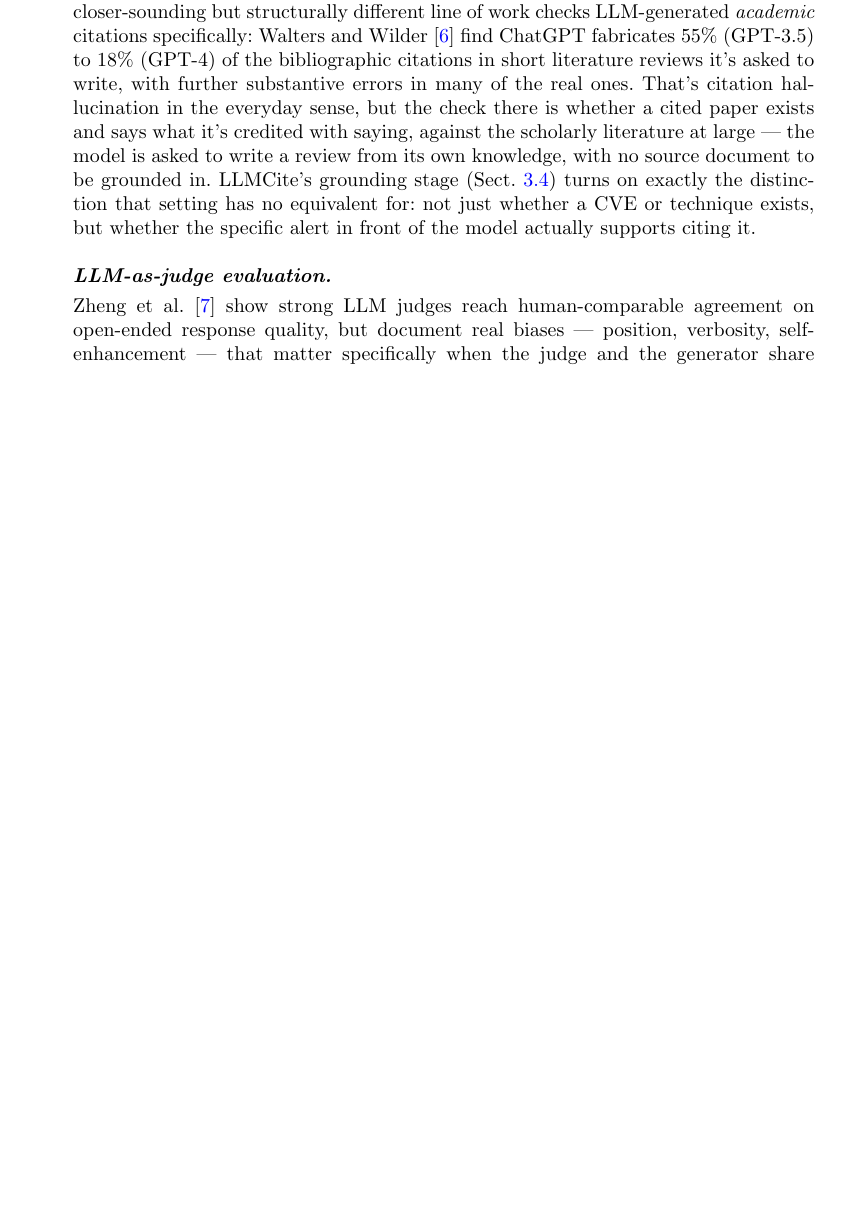
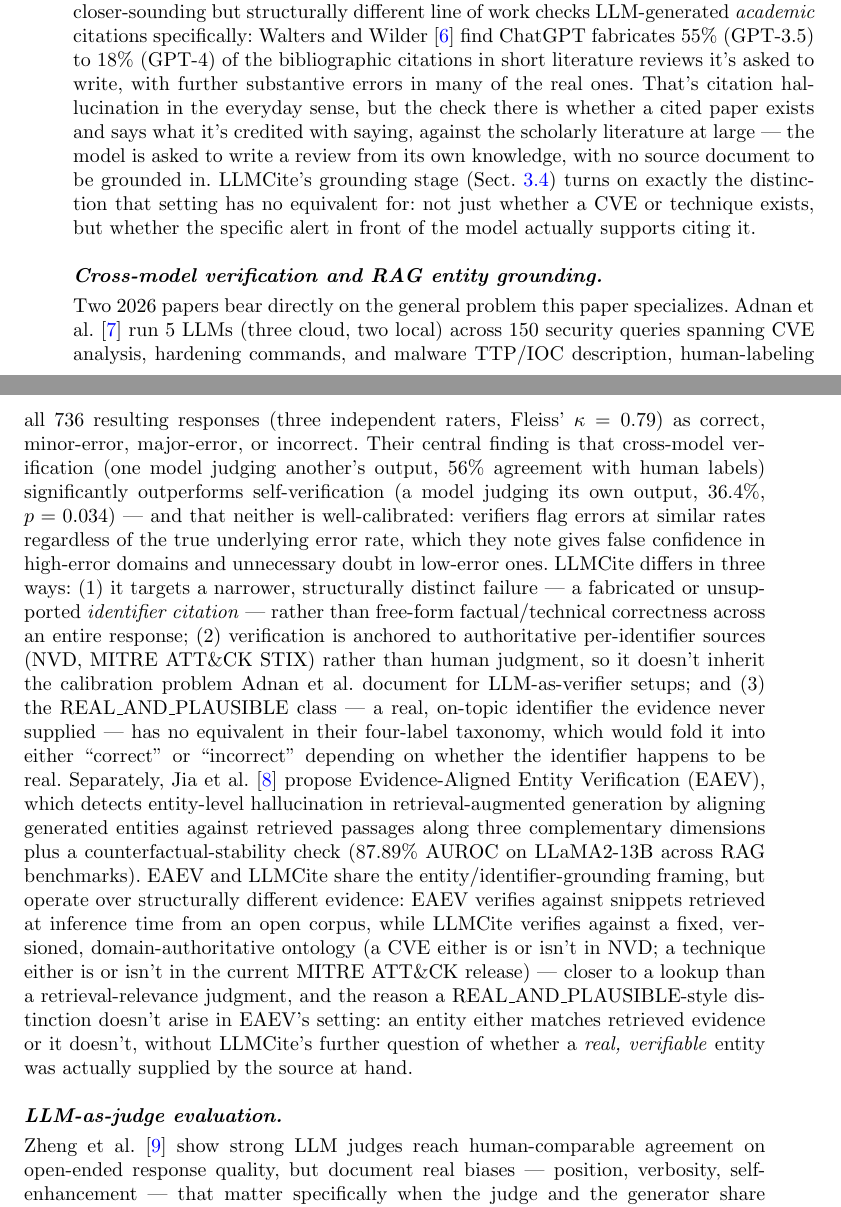
Before and after one commit to AI-Security-Internships-2026/13-secureagent-soc-guardrails, a LaTeX paper (docs/paper/sn-article.tex): part of page 4 of 27 before the commit and two parts of pages 4 and 5 of 28 after it, the two joined at a grey line, cut so that both start at the same text, the shorter picture padded with empty space. Compiled offline with pdfLaTeX.

Commit message:
R2 follow-up: IEEE and ACL Findings 2026 references verified real, added
The earlier investigation (all_results.md #64) concluded the IEEE
cross/self-verification reference was fabricated based on a web-search
check alone. That was a false negative -- IEEE Xplore blocks automated
fetches, so a real paywalled paper looked identical to a fabricated one.
Resolving the DOI against Crossref's own registration record, and then
checking the full text directly, confirms both required references are
genuine:

- Adnan et al., "Empirical Evaluation of Self and Cross-Model
  Verification for LLM Hallucination Detection in Cybersecurity," ICECI
  2026 -- every specific statistic (736 human labels, Fleiss kappa=0.79,
  56% vs 36.4% agreement) confirmed against the actual PDF.
- Jia et al., "Evidence-Aligned Entity Verification for Hallucination
  Detection in Retrieval-Augmented Generation," Findings of ACL 2026 --
  confirmed against both the PDF and the live ACL Anthology page.

Added both to sn-bibliography.bib with DOI/URL provenance notes, plus a
new Related Work paragraph in paper_draft.md and sn-article.tex written
from each paper's actual verified content rather than the issue's
unchecked paraphrasing. Re-ported and recompiled clean (0 undefined
refs, 28 pages).

The third required reference (a "2026 survey of 300+ works") still does
not check out -- the real underlying survey is dated 2025 and does not
contain the claimed statistic -- so it was not added.

```diff
--- a/docs/paper/sn-article.tex
+++ b/docs/paper/sn-article.tex
@@ -235,6 +235,47 @@ source document to be grounded in. LLMCite's grounding stage
 that setting has no equivalent for: not just whether a CVE or technique
 exists, but whether the specific alert in front of the model actually
 supports citing it.
+
+\paragraph{Cross-model verification and RAG entity grounding.} Two 2026
+papers bear directly on the general problem this paper specializes.
+Adnan et al. \cite{ieee_2026_cross_self_verif_cyber} run 5 LLMs (three
+cloud, two local) across 150 security queries spanning CVE analysis,
+hardening commands, and malware TTP/IOC description, human-labeling all
+736 resulting responses (three independent raters, Fleiss' $\kappa=0.79$)
+as correct, minor-error, major-error, or incorrect. Their central
+finding is that cross-model verification (one model judging another's
+output, 56\% agreement with human labels) significantly outperforms
+self-verification (a model judging its own output, 36.4\%, $p=0.034$)
+--- and that neither is well-calibrated: verifiers flag errors at
+similar rates regardless of the true underlying error rate, which they
+note gives false confidence in high-error domains and unnecessary doubt
+in low-error ones. LLMCite differs in three ways: (1) it targets a
+narrower, structurally distinct failure --- a fabricated or unsupported
+\textit{identifier citation} --- rather than free-form factual/technical
+correctness across an entire response; (2) verification is anchored to
+authoritative per-identifier sources (NVD, MITRE ATT\&CK STIX) rather
+than human judgment, so it doesn't inherit the calibration problem Adnan
+et al. document for LLM-as-verifier setups; and (3) the
+REAL\_AND\_PLAUSIBLE class --- a real, on-topic identifier the evidence
+never supplied --- has no equivalent in their four-label taxonomy, which
+would fold it into either ``correct'' or ``incorrect'' depending on
+whether the identifier happens to be real. Separately, Jia et al.
+\cite{acl_findings_2026_entity_verif_rag} propose Evidence-Aligned
+Entity Verification (EAEV), which detects entity-level hallucination in
+retrieval-augmented generation by aligning generated entities against
+retrieved passages along three complementary dimensions plus a
+counterfactual-stability check (87.89\% AUROC on LLaMA2-13B across RAG
+benchmarks). EAEV and LLMCite share the entity/identifier-grounding
+framing, but operate over structurally different evidence: EAEV verifies
+against snippets retrieved at inference time from an open corpus, while
+LLMCite verifies against a fixed, versioned, domain-authoritative
+ontology (a CVE either is or isn't in NVD; a technique either is or
+isn't in the current MITRE ATT\&CK release) --- closer to a lookup than
+a retrieval-relevance judgment, and the reason a
+REAL\_AND\_PLAUSIBLE-style distinction doesn't arise in EAEV's setting:
+an entity either matches retrieved evidence or it doesn't, without
+LLMCite's further question of whether a \textit{real, verifiable} entity
+was actually supplied by the source at hand.
 
 \paragraph{LLM-as-judge evaluation.} Zheng et al. \cite{llmjudge2023}
 show strong LLM judges reach human-comparable agreement on open-ended
```
Also changed, not shown: docs/all_results.md (+14 -0 lines), docs/paper/paper_draft.md (+4 -0 lines), docs/paper/sn-bibliography.bib (+19 -0 lines).
